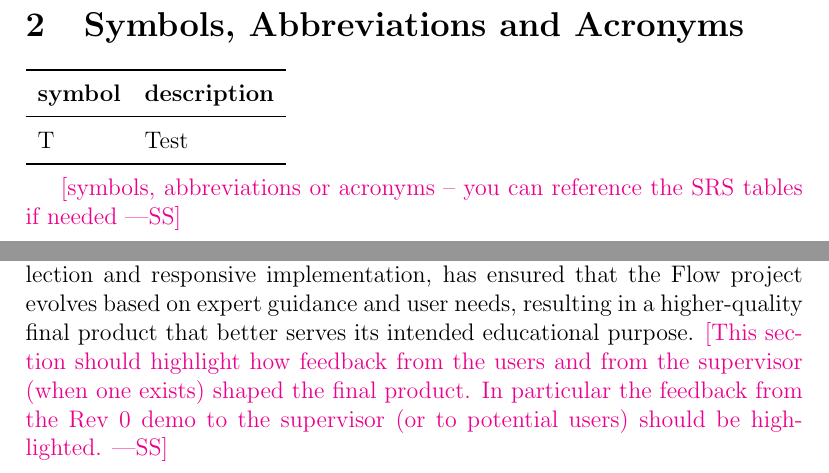
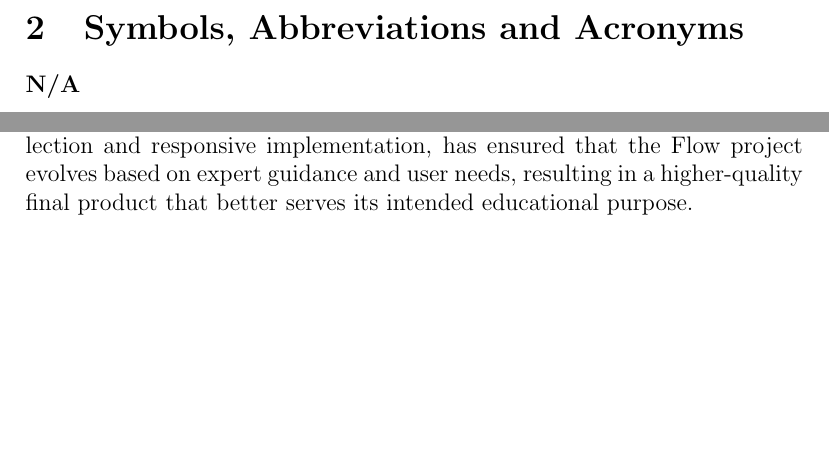
Before and after one commit to ritual-17/flow, a LaTeX document (docs/VnVReport/VnVReport.tex): two parts of pages 3 and 17 of 26, joined at a grey line, cut so that both start at the same text, the shorter picture padded with empty space. Compiled offline with pdfLaTeX.

Commit message:
470: vnv report formatting

```diff
--- a/docs/VnVReport/VnVReport.tex
+++ b/docs/VnVReport/VnVReport.tex
@@ -40,15 +39,15 @@ Date 2 & 1.1 & Notes\\
 \section{Symbols, Abbreviations and Acronyms}
 
 \renewcommand{\arraystretch}{1.2}
-\begin{tabular}{l l}
-  \toprule
-  \textbf{symbol} & \textbf{description}\\
-  \midrule
-  T & Test\\
-  \bottomrule
-\end{tabular}\\
+% \begin{tabular}{l l}
+%   \toprule
+%   \textbf{symbol} & \textbf{description}\\
+%   \midrule
+%   \bottomrule
+% \end{tabular}\\
+\textbf{N/A}
 
-\wss{symbols, abbreviations or acronyms -- you can reference the SRS tables if needed}
+% \wss{symbols, abbreviations or acronyms -- you can reference the SRS tables if needed}
 
 \newpage
 
@@ -546,10 +541,10 @@ collection and responsive implementation, has ensured that the Flow
 project evolves based on expert guidance and user needs, resulting in
 a higher-quality final product that better serves its intended
 educational purpose.
-\wss{This section should highlight how feedback from the users and from
-the supervisor (when one exists) shaped the final product.  In particular
-the feedback from the Rev 0 demo to the supervisor (or to potential users)
-should be highlighted.}
+% \wss{This section should highlight how feedback from the users and from
+% the supervisor (when one exists) shaped the final product.  In particular
+% the feedback from the Rev 0 demo to the supervisor (or to potential users)
+% should be highlighted.}
 
 \section{Automated Testing}
 
```
Also changed, not shown: docs/VnVReport/VnVReport.tex (7 more changed lines).
